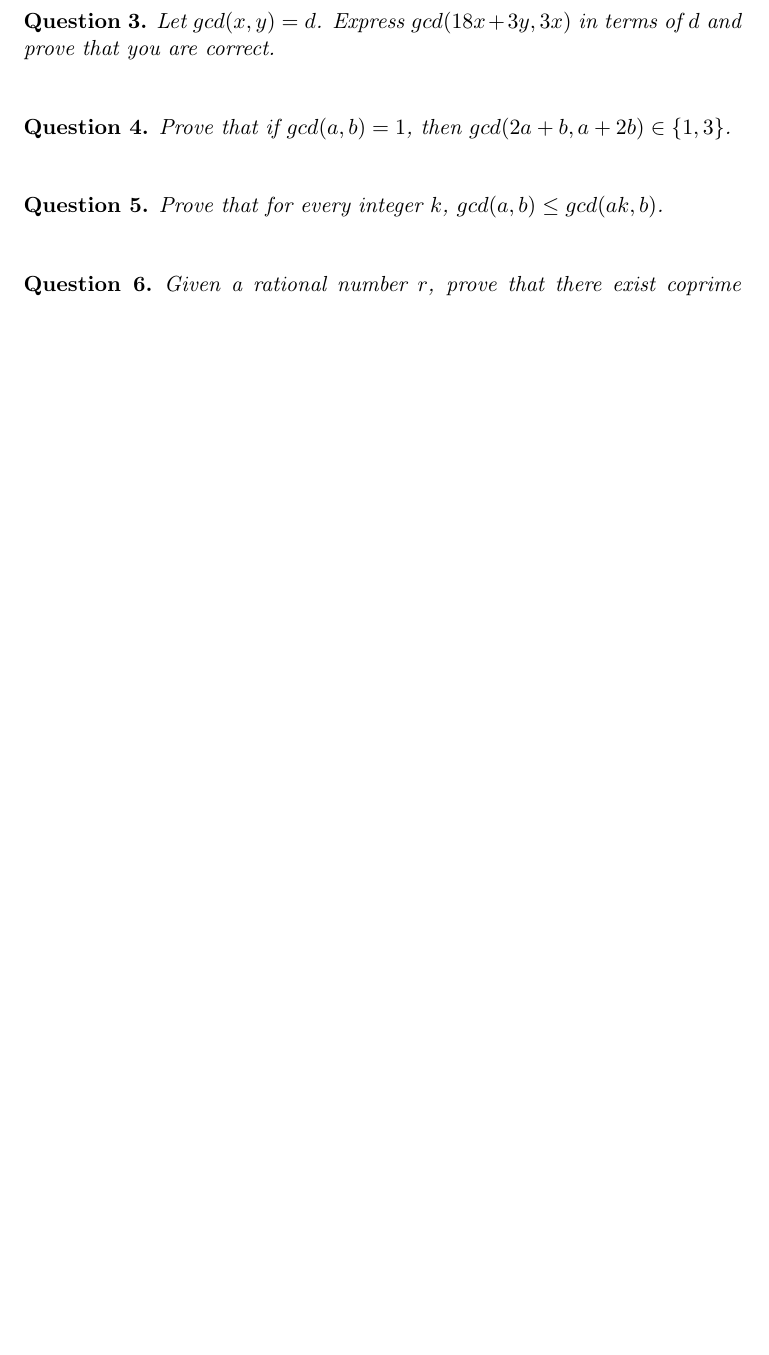
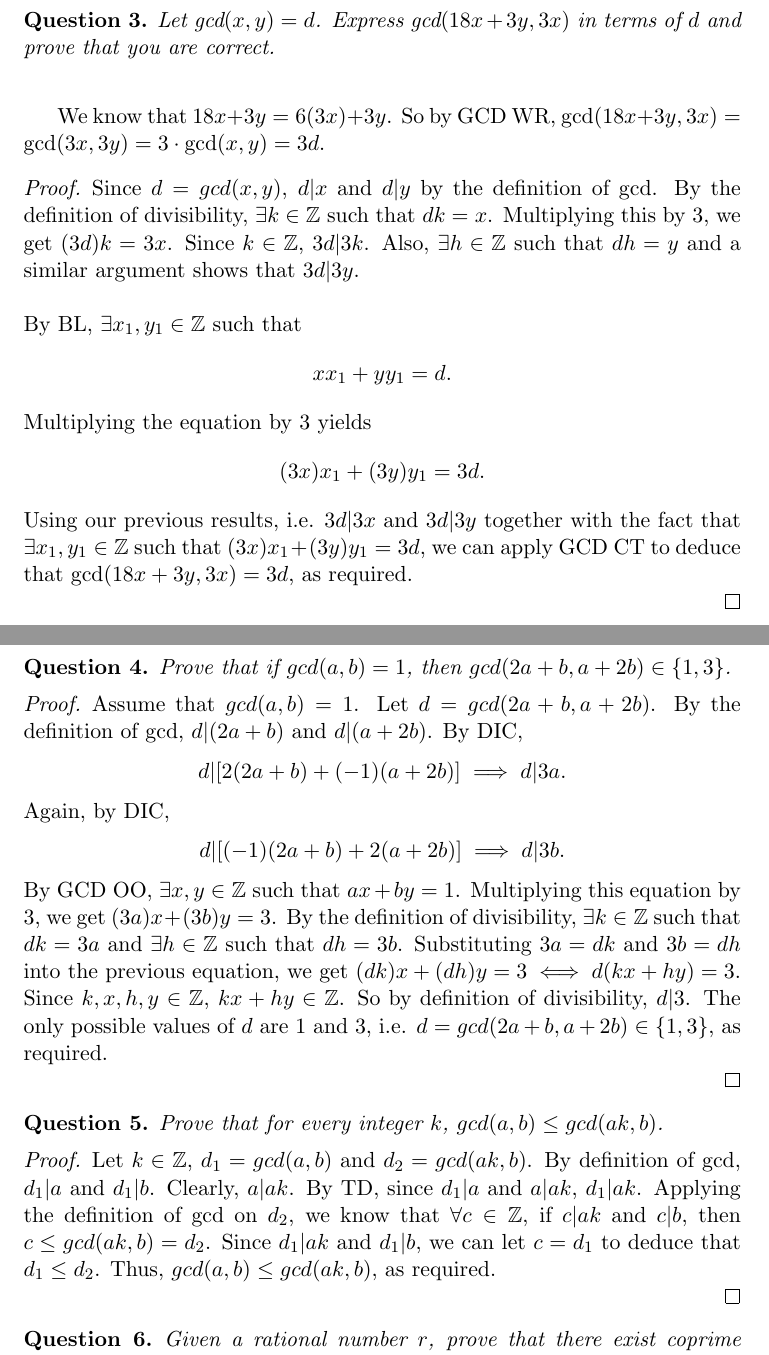
Before and after one commit to imjching/math135-psets, a LaTeX problem sheet (Solutions/Pset5.tex): part of the page before the commit and two parts of pages 2 and 3 of 3 after it, the two joined at a grey line, cut so that both start at the same text, the shorter picture padded with empty space. The pictures show the PDF file Solutions/Pset5.pdf that the author committed with the source.

Commit message:
add pset5 questions

```diff
--- a/Solutions/Pset5.tex
+++ b/Solutions/Pset5.tex
@@ -43,3 +43,2 @@
 \end{question}
 
-\bigskip
@@ -46,5 +68,8 @@
+\end{enumerate}
 
 % Question 2
 \begin{question}
-	Prove that for all a $\in \mathbb{Z}$, $gcd(9a + 4, 2a + 1) = 1$.
+	Prove that for all a $\in \mathbb{Z}$, $\text{gcd}(9a + 4, 2a + 1) = 1$.
 \end{question}
+
+\begin{proof}
@@ -53,24 +93,45 @@
 
 % Question 3
 \begin{question}
-	Let $gcd(x, y) = d$. Express $gcd(18x + 3 y, 3x)$ in terms of $d$ and prove that you are correct.
+	Let $\text{gcd}(x, y) = d$. Express $\text{gcd}(18x + 3 y, 3x)$ in terms of $d$ and prove that you are correct.
 \end{question}
 
 \bigskip
+
+We know that $18x + 3y=6(3x) + 3y$. So by GCD WR, $\text{gcd}(18x + 3y,3x)=\text{gcd}(3x,3y)=3\cdot\text{gcd}(x,y)=3d$.
+
+\begin{proof}
+	Since $d=gcd(x,y)$, $d | x$ and $d | y$ by the definition of gcd.
+	By the definition of divisibility, $\exists k\in\mathbb{Z}$ such that $dk = x$.
+	Multiplying this by $3$, we get $(3d)k=3x$. Since $k \in \mathbb{Z}$, $3d \vert 3k$.
+	Also, $\exists h\in\mathbb{Z}$ such that $dh = y$ and a similar argument shows that $3d|3y$.\\\\
+	By BL, $\exists x_1,y_1\in\mathbb{Z}$ such that $$xx_1 + yy_1 = d.$$ Multiplying the equation by $3$ yields $$(3x)x_1 + (3y)y_1 = 3d.$$
+	Using our previous results, i.e. $3d|3x$ and $3d|3y$ together with the fact that $\exists x_1,y_1\in\mathbb{Z}$ such that $(3x)x_1 + (3y)y_1 = 3d$, we can apply GCD CT to deduce that $\text{gcd}(18x + 3y,3x)=3d$, as required.\\
+\end{proof}
+
+\clearpage
 
 % Question 4
 \begin{question}
 	Prove that if $gcd(a, b) = 1$, then $gcd(2a + b, a + 2b) \in \{1, 3\}$.
 \end{question}
 
-\bigskip
+\begin{proof}
+	Assume that $gcd(a, b) = 1$.
+	Let $d=gcd(2a + b, a + 2b)$. By the definition of gcd, $d|(2a+b)$ and $d|(a+2b)$.
+	By DIC, $$d|[2(2a+b) + (-1)(a+2b)] \implies d | 3a.$$
+	Again, by DIC, $$d|[(-1)(2a+b) + 2(a+2b)] \implies d | 3b.$$
+	By GCD OO, $\exists x,y\in\mathbb{Z}$ such that $ax+by=1$. Multiplying this equation by 3, we get $(3a)x + (3b)y = 3$. By the definition of divisibility, $\exists k\in\mathbb{Z}$ such that $dk = 3a$ and $\exists h\in\mathbb{Z}$ such that $dh = 3b$. Substituting $3a = dk$ and $3b = dh$ into the previous equation, we get $(dk)x + (dh)y = 3 \iff d(kx+hy) = 3$. Since $k,x,h,y \in \mathbb{Z}$, $kx+hy \in \mathbb{Z}$. So by definition of divisibility, $d|3$. The only possible values of $d$ are $1$ and $3$, i.e. $d = gcd(2a + b, a + 2b) \in \{1, 3\}$, as required.\\
+\end{proof}
 
 % Question 5
 \begin{question}
 	Prove that for every integer $k$, $gcd(a, b) \leq gcd(ak, b)$.
 \end{question}
 
-\bigskip
+\begin{proof}
+	Let $k\in\mathbb{Z}$, $d_1=gcd(a, b)$ and $d_2=gcd(ak, b)$. By definition of gcd, $d_1|a$ and $d_1|b$. Clearly, $a|ak$. By TD, since $d_1|a$ and $a|ak$, $d_1|ak$. Applying the definition of gcd on $d_2$, we know that $\forall c\in\mathbb{Z}$, if $c|ak$ and $c|b$, then $c \leq gcd(ak, b) = d_2$. Since $d_1|ak$ and $d_1|b$, we can let $c = d_1$ to deduce that $d_1 \leq d_2$. Thus, $gcd(a, b) \leq gcd(ak, b)$, as required.\\
+\end{proof}
 
 % Question 6
 \begin{question}
```
Also changed, not shown: Solutions/Pset5.pdf, Solutions/Pset9.pdf, Solutions/Pset5.tex (46 more changed lines).
